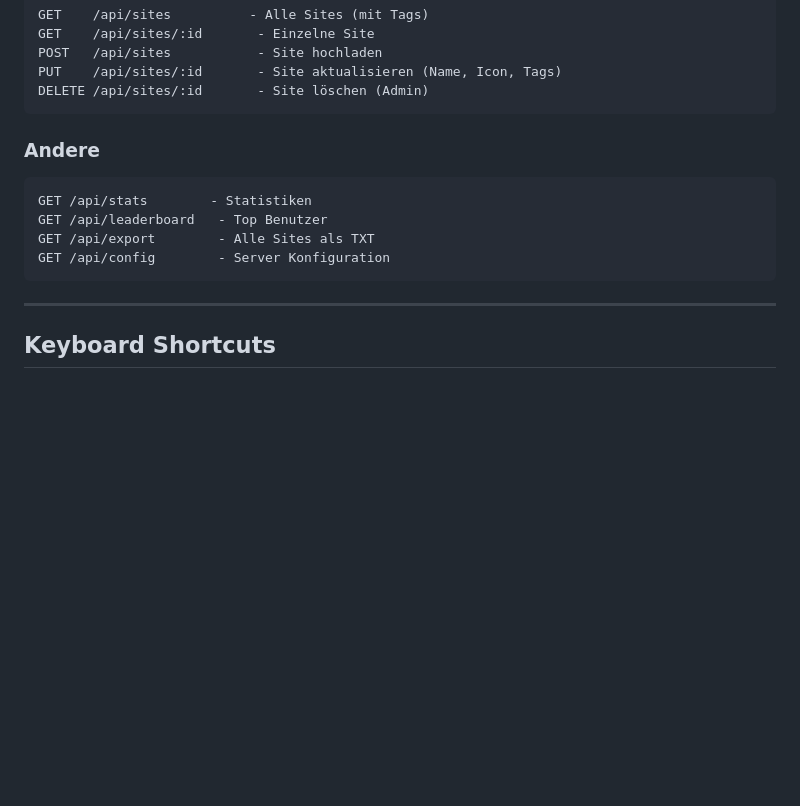
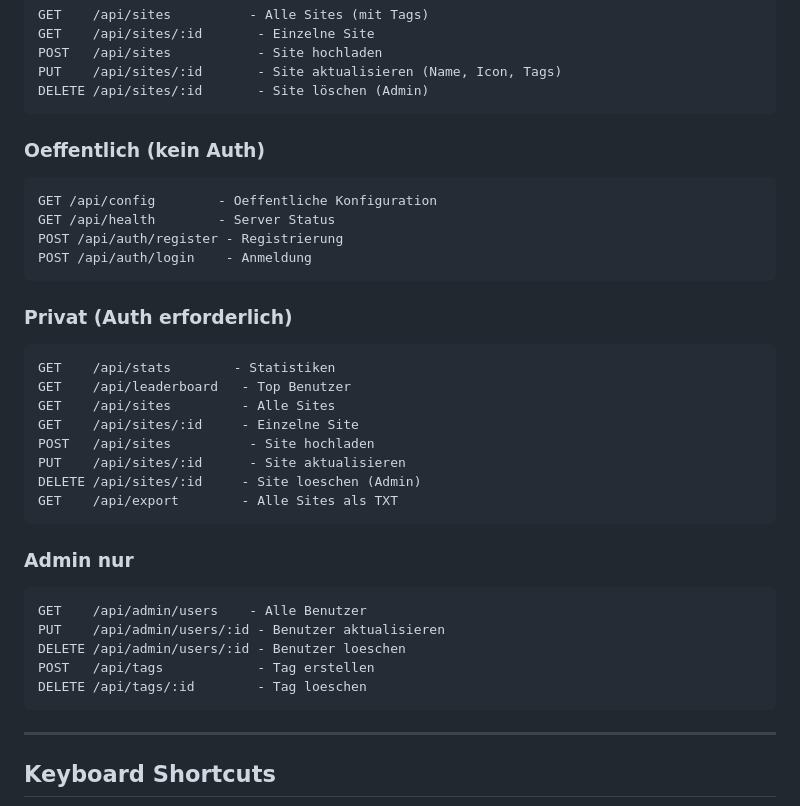
Before and after one commit to steimbyte/grid-site, a Markdown page: README.md, the part around the change. Drawn GitHub-style; blank space fills up the shorter version.

Commit message:
docs: update API docs with public/private sections

````diff
--- a/README.md
+++ b/README.md
@@ -144,12 +144,33 @@ PUT    /api/sites/:id       - Site aktualisieren (Name, Icon, Tags)
 DELETE /api/sites/:id       - Site löschen (Admin)
 ```
 
-### Andere
+### Oeffentlich (kein Auth)
 ```
-GET /api/stats        - Statistiken
-GET /api/leaderboard   - Top Benutzer
-GET /api/export        - Alle Sites als TXT
-GET /api/config        - Server Konfiguration
+GET /api/config        - Oeffentliche Konfiguration
+GET /api/health        - Server Status
+POST /api/auth/register - Registrierung
+POST /api/auth/login    - Anmeldung
+```
+
+### Privat (Auth erforderlich)
+```
+GET    /api/stats        - Statistiken
+GET    /api/leaderboard   - Top Benutzer
+GET    /api/sites         - Alle Sites
+GET    /api/sites/:id     - Einzelne Site
+POST   /api/sites          - Site hochladen
+PUT    /api/sites/:id      - Site aktualisieren
+DELETE /api/sites/:id     - Site loeschen (Admin)
+GET    /api/export        - Alle Sites als TXT
+```
+
+### Admin nur
+```
+GET    /api/admin/users    - Alle Benutzer
+PUT    /api/admin/users/:id - Benutzer aktualisieren
+DELETE /api/admin/users/:id - Benutzer loeschen
+POST   /api/tags            - Tag erstellen
+DELETE /api/tags/:id        - Tag loeschen
 ```
 
 ---
````
